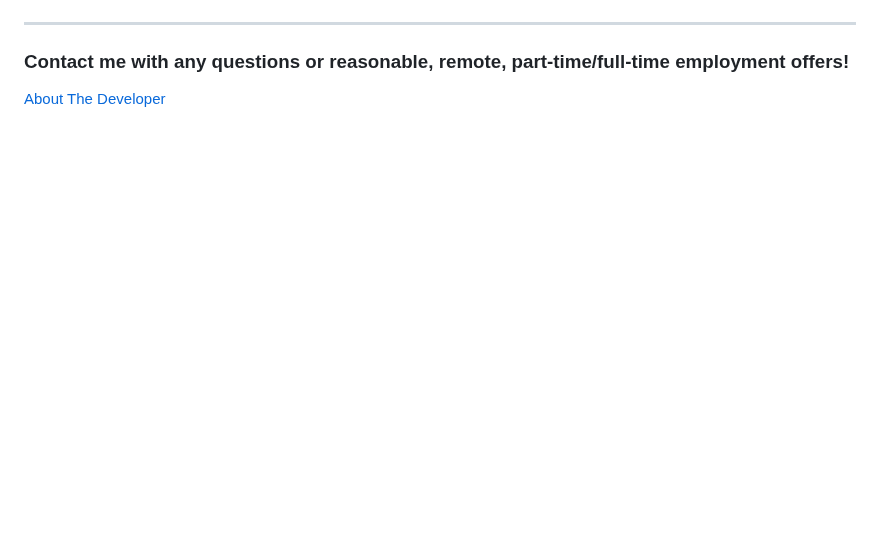
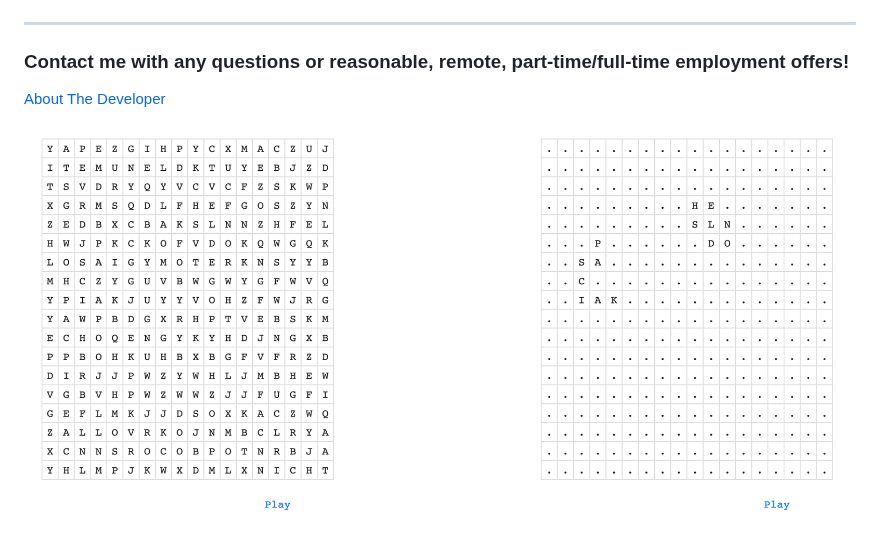
Before and after one commit to pasciaks/JPACRUDProject, a Markdown page: README.md, the part around the change. Rendered like a GitHub page; blank space fills up the shorter version.

```diff
--- a/README.md
+++ b/README.md
@@ -251,4 +251,7 @@ JPACrudProject
 
 ### Contact me with any questions or reasonable, remote, part-time/full-time employment offers!
 
+
 [About The Developer](https://github.com/pasciaks/)
+
+![Screenshot Welcome Page](1.png)
```
